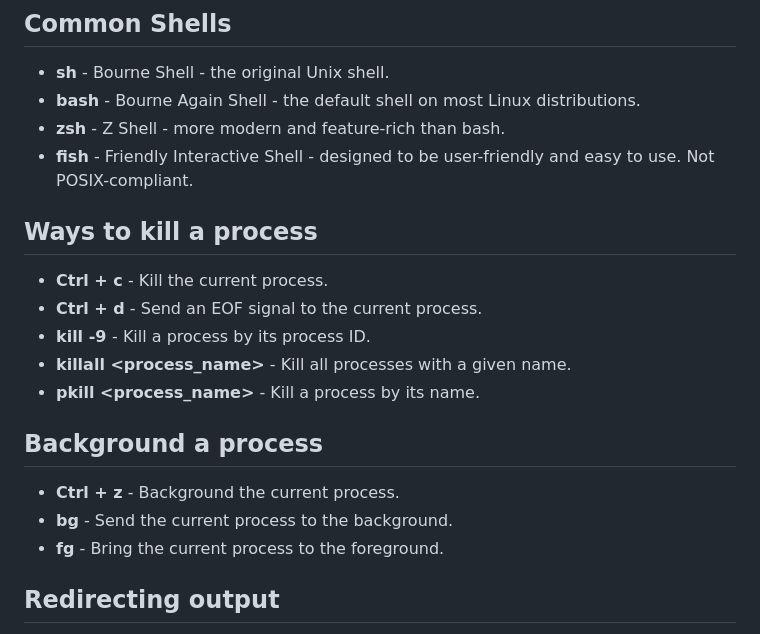
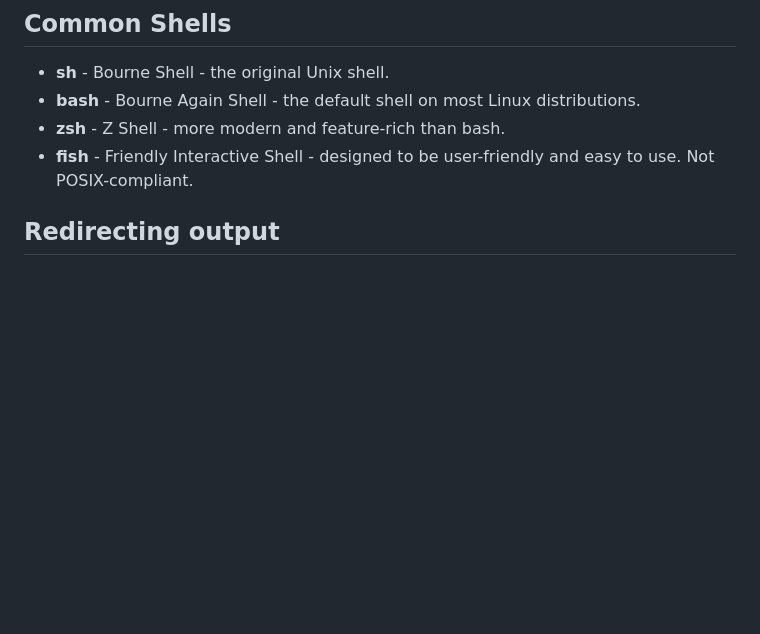
Before and after one commit to jpmorris/data_science_consultant_lessons, a Markdown page: lectures/006-cli/006-01-cli-primer.md, the part around the change. Rendered like a GitHub page; blank space fills up the shorter version.

Commit message:
cli changes before talk

```diff
--- a/lectures/006-cli/006-01-cli-primer.md
+++ b/lectures/006-cli/006-01-cli-primer.md
@@ -184,18 +184,7 @@ configurting the following shortcuts are available:
   POSIX-compliant.
 
 
-## Ways to kill a process
-- **Ctrl + c** - Kill the current process.
-- **Ctrl + d** - Send an EOF signal to the current process.
-- **kill -9 <pid>** - Kill a process by its process ID.
-- **killall <process_name>** - Kill all processes with a given name.
-- **pkill <process_name>** - Kill a process by its name.
 
-
-## Background a process
-- **Ctrl + z** - Background the current process.
-- **bg** - Send the current process to the background.
-- **fg** - Bring the current process to the foreground.
 
 ## Redirecting output
 - **command > file** - Redirect the output of a command to a file.
```
